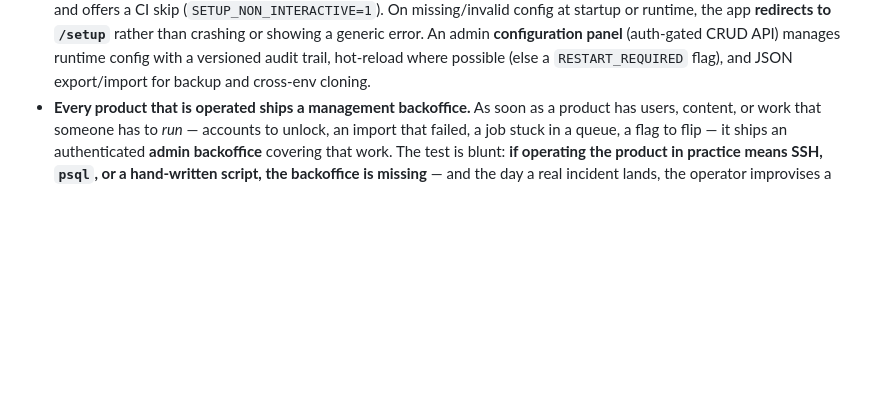
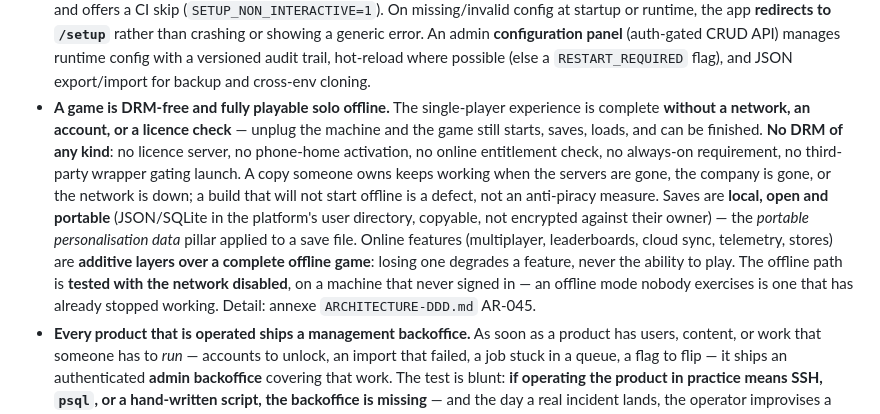
Before and after one commit to chrysa/django-query-optimizer-vscode, a Markdown page: CLAUDE.md, the part around the change. Rendered like a GitHub page; blank space fills up the shorter version.

Commit message:
chore: sync chrysa shared standards

```diff
--- a/CLAUDE.md
+++ b/CLAUDE.md
@@ -580,6 +580,20 @@ deprecated and archived — nothing is added to it, nothing reads from it.
   to `/setup`** rather than crashing or showing a generic error. An admin **configuration panel**
   (auth-gated CRUD API) manages runtime config with a versioned audit trail, hot-reload where
   possible (else a `RESTART_REQUIRED` flag), and JSON export/import for backup and cross-env cloning.
+- **A game is DRM-free and fully playable solo offline.** The single-player experience is
+  complete **without a network, an account, or a licence check** — unplug the machine and the
+  game still starts, saves, loads, and can be finished. **No DRM of any kind**: no licence
+  server, no phone-home activation, no online entitlement check, no always-on requirement, no
+  third-party wrapper gating launch. A copy someone owns keeps working when the servers are
+  gone, the company is gone, or the network is down; a build that will not start offline is a
+  defect, not an anti-piracy measure. Saves are **local, open and portable** (JSON/SQLite in
+  the platform's user directory, copyable, not encrypted against their owner) — the
+  *portable personalisation data* pillar applied to a save file. Online features (multiplayer,
+  leaderboards, cloud sync, telemetry, stores) are **additive layers over a complete offline
+  game**: losing one degrades a feature, never the ability to play. The offline path is
+  **tested with the network disabled**, on a machine that never signed in — an offline mode
+  nobody exercises is one that has already stopped working. Detail: annexe
+  `ARCHITECTURE-DDD.md` AR-045.
 - **Every product that is operated ships a management backoffice.** As soon as a product has
   users, content, or work that someone has to *run* — accounts to unlock, an import that
   failed, a job stuck in a queue, a flag to flip — it ships an authenticated **admin
```
